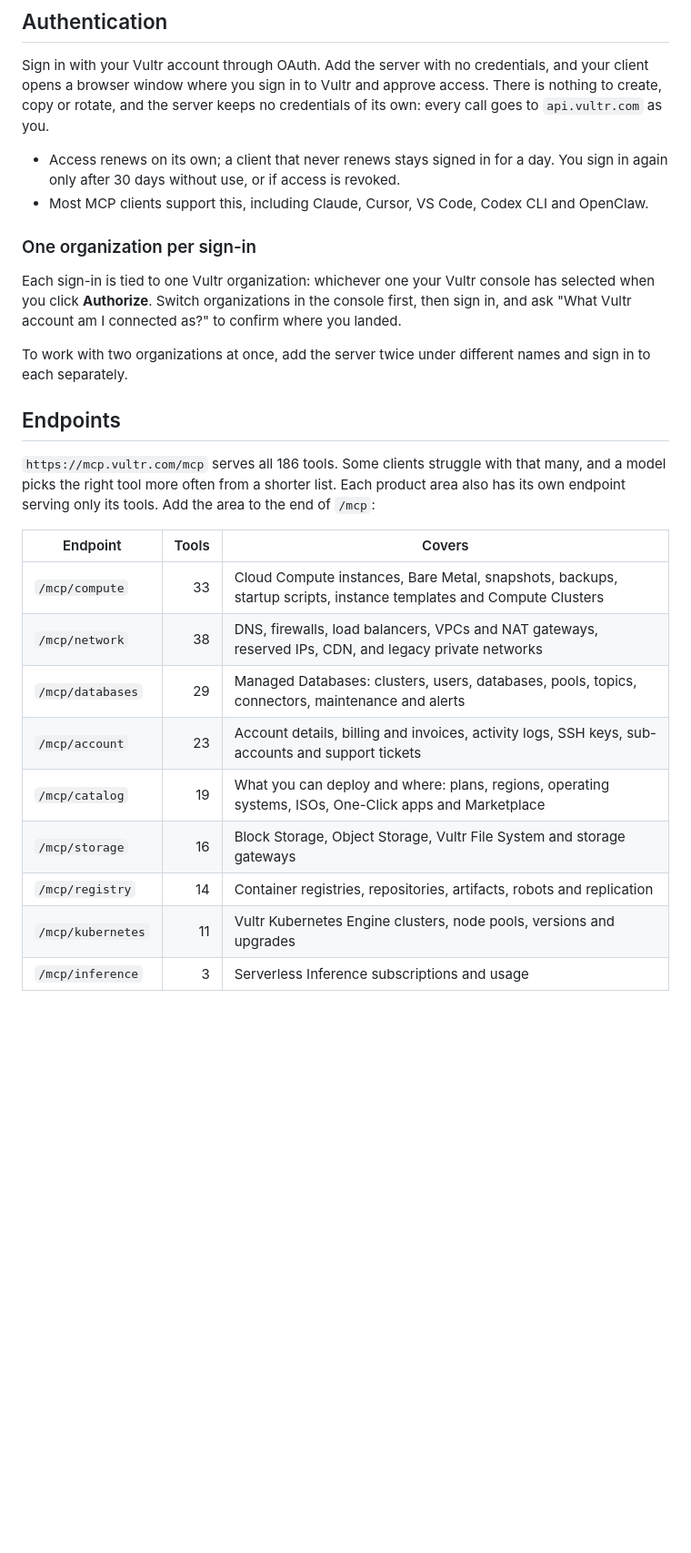
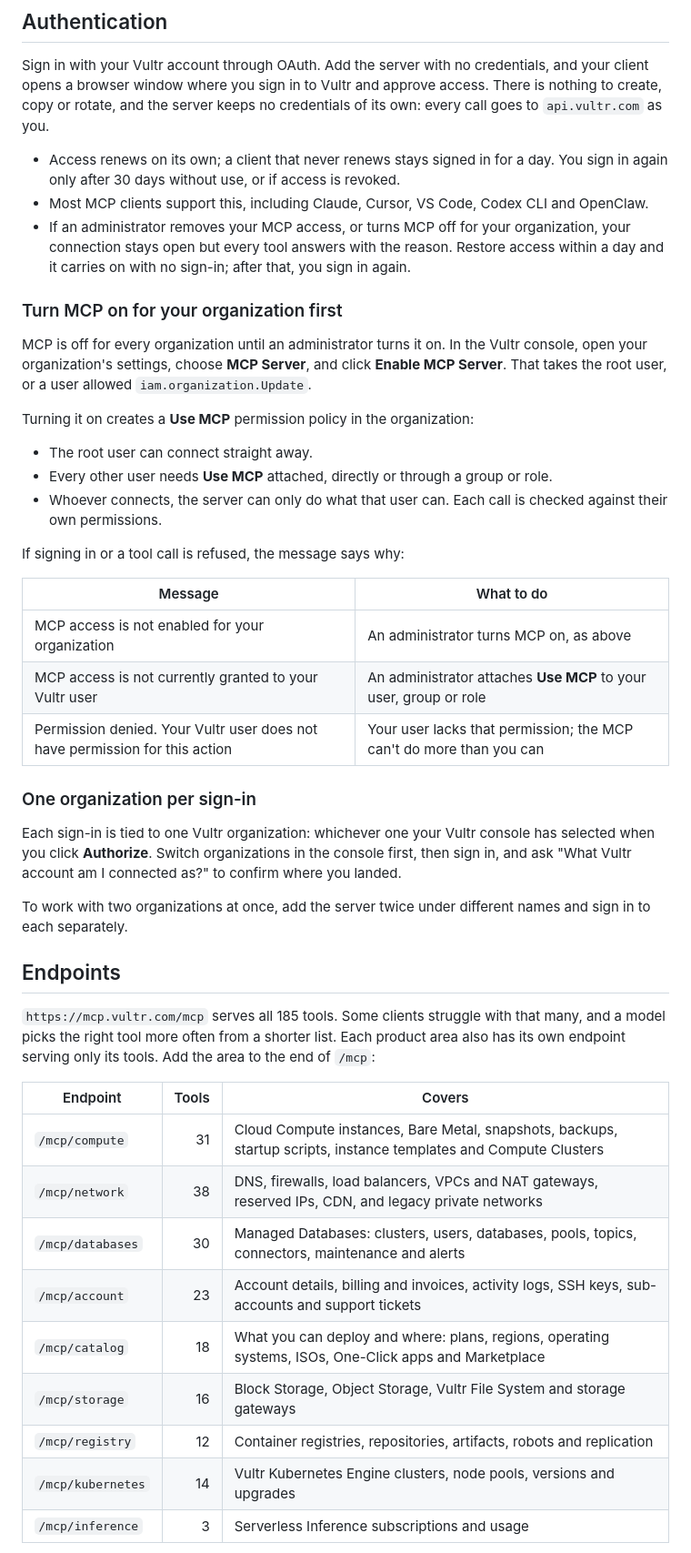
Before and after one commit to vultr/vultr-mcp, a Markdown page: README.md, the part around one of its changes. Shown at 91% size. Drawn GitHub-style; blank space fills up the shorter version.

```diff
--- a/README.md
+++ b/README.md
@@ -41,6 +41,25 @@ Sign in with your Vultr account through OAuth. Add the server with no credential
 
 - Access renews on its own; a client that never renews stays signed in for a day. You sign in again only after 30 days without use, or if access is revoked.
 - Most MCP clients support this, including Claude, Cursor, VS Code, Codex CLI and OpenClaw.
+- If an administrator removes your MCP access, or turns MCP off for your organization, your connection stays open but every tool answers with the reason. Restore access within a day and it carries on with no sign-in; after that, you sign in again.
+
+### Turn MCP on for your organization first
+
+MCP is off for every organization until an administrator turns it on. In the Vultr console, open your organization's settings, choose **MCP Server**, and click **Enable MCP Server**. That takes the root user, or a user allowed `iam.organization.Update`.
+
+Turning it on creates a **Use MCP** permission policy in the organization:
+
+- The root user can connect straight away.
+- Every other user needs **Use MCP** attached, directly or through a group or role.
+- Whoever connects, the server can only do what that user can. Each call is checked against their own permissions.
+
+If signing in or a tool call is refused, the message says why:
+
+| Message | What to do |
+|---|---|
+| MCP access is not enabled for your organization | An administrator turns MCP on, as above |
+| MCP access is not currently granted to your Vultr user | An administrator attaches **Use MCP** to your user, group or role |
+| Permission denied. Your Vultr user does not have permission for this action | Your user lacks that permission; the MCP can't do more than you can |
 
 ### One organization per sign-in
 
@@ -50,18 +69,18 @@ To work with two organizations at once, add the server twice under different nam
 
 ## Endpoints
 
-`https://mcp.vultr.com/mcp` serves all 186 tools. Some clients struggle with that many, and a model picks the right tool more often from a shorter list. Each product area also has its own endpoint serving only its tools. Add the area to the end of `/mcp`:
+`https://mcp.vultr.com/mcp` serves all 185 tools. Some clients struggle with that many, and a model picks the right tool more often from a shorter list. Each product area also has its own endpoint serving only its tools. Add the area to the end of `/mcp`:
 
 | Endpoint | Tools | Covers |
 |---|---:|---|
-| `/mcp/compute` | 33 | Cloud Compute instances, Bare Metal, snapshots, backups, startup scripts, instance templates and Compute Clusters |
+| `/mcp/compute` | 31 | Cloud Compute instances, Bare Metal, snapshots, backups, startup scripts, instance templates and Compute Clusters |
 | `/mcp/network` | 38 | DNS, firewalls, load balancers, VPCs and NAT gateways, reserved IPs, CDN, and legacy private networks |
-| `/mcp/databases` | 29 | Managed Databases: clusters, users, databases, pools, topics, connectors, maintenance and alerts |
+| `/mcp/databases` | 30 | Managed Databases: clusters, users, databases, pools, topics, connectors, maintenance and alerts |
 | `/mcp/account` | 23 | Account details, billing and invoices, activity logs, SSH keys, sub-accounts and support tickets |
-| `/mcp/catalog` | 19 | What you can deploy and where: plans, regions, operating systems, ISOs, One-Click apps and Marketplace |
+| `/mcp/catalog` | 18 | What you can deploy and where: plans, regions, operating systems, ISOs, One-Click apps and Marketplace |
 | `/mcp/storage` | 16 | Block Storage, Object Storage, Vultr File System and storage gateways |
-| `/mcp/registry` | 14 | Container registries, repositories, artifacts, robots and replication |
-| `/mcp/kubernetes` | 11 | Vultr Kubernetes Engine clusters, node pools, versions and upgrades |
+| `/mcp/registry` | 12 | Container registries, repositories, artifacts, robots and replication |
+| `/mcp/kubernetes` | 14 | Vultr Kubernetes Engine clusters, node pools, versions and upgrades |
 | `/mcp/inference` | 3 | Serverless Inference subscriptions and usage |
 
 Each endpoint's name matches its tools: `/mcp/compute` serves the `vultr_compute_*` tools, and so on. Kubernetes is kept apart from compute on purpose, because VKE clusters and Compute Clusters are easy to confuse.
```
Also changed, not shown: other parts of README.md (+1 -0 lines).
